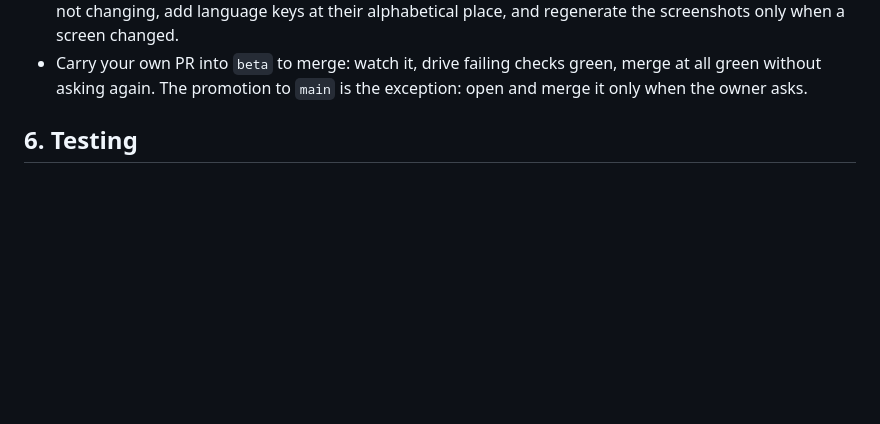
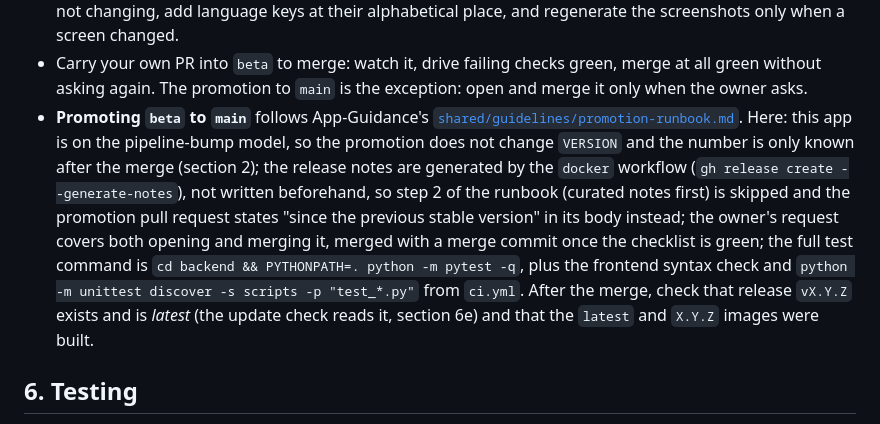
Before and after one commit to Flux76HQ/3dprint_pricing, a Markdown page: AGENTS.md, the part around the change. Drawn GitHub-style; blank space fills up the shorter version.

Commit message:
Point AGENTS.md at the App-Guidance promotion runbook
States the per-app choices: pipeline-bump model, generated release notes, who
merges, the test command and the post-merge release check.

Co-Authored-By: Claude Sonnet 5.5 <noreply@anthropic.com>
Claude-Session: https://claude.ai/code/session_01F1hD53LgHxrQumAT4f3MAi

```diff
--- a/AGENTS.md
+++ b/AGENTS.md
@@ -177,6 +177,14 @@ PWA), `deploy/` (container entrypoint), `scripts/` (repo tooling).
   language keys at their alphabetical place, and regenerate the screenshots only when a screen changed.
 - Carry your own PR into `beta` to merge: watch it, drive failing checks green, merge at all green without
   asking again. The promotion to `main` is the exception: open and merge it only when the owner asks.
+- **Promoting `beta` to `main`** follows App-Guidance's
+  [`shared/guidelines/promotion-runbook.md`](https://github.com/Flux76HQ/App-Guidance/blob/main/shared/guidelines/promotion-runbook.md).
+  Here: this app is on the pipeline-bump model, so the promotion does not change `VERSION` and the number is only known after the merge (section 2);
+  the release notes are generated by the `docker` workflow (`gh release create --generate-notes`), not written beforehand, so step 2 of the runbook
+  (curated notes first) is skipped and the promotion pull request states "since the previous stable version" in its body instead; the owner's request
+  covers both opening and merging it, merged with a merge commit once the checklist is green; the full test command is
+  `cd backend && PYTHONPATH=. python -m pytest -q`, plus the frontend syntax check and `python -m unittest discover -s scripts -p "test_*.py"` from `ci.yml`.
+  After the merge, check that release `vX.Y.Z` exists and is *latest* (the update check reads it, section 6e) and that the `latest` and `X.Y.Z` images were built.
 
 ## 6. Testing
 
```
